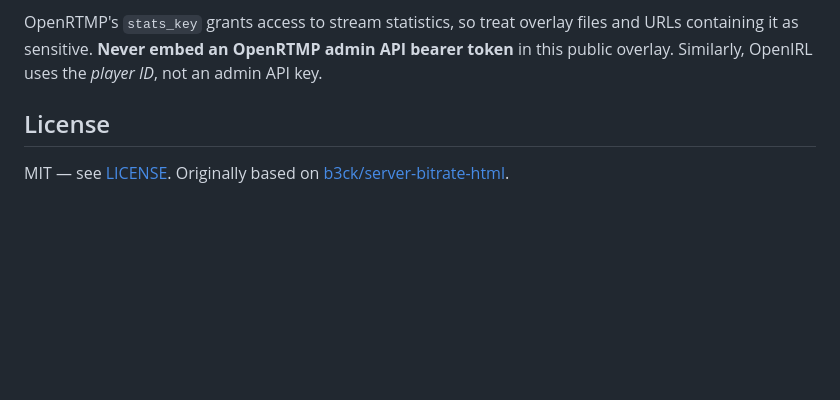
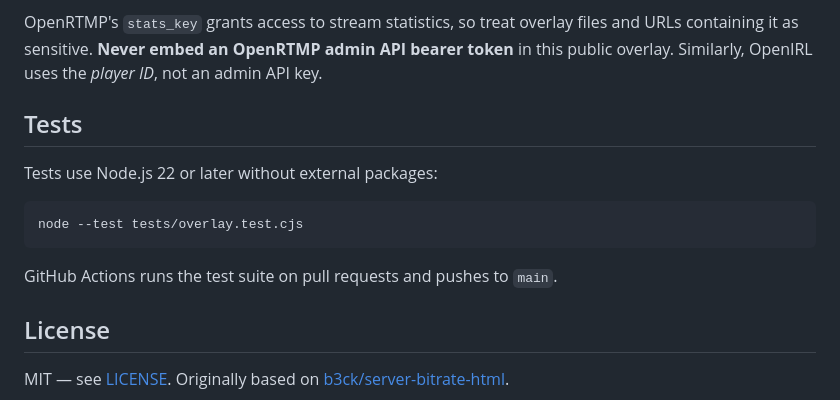
Before and after one commit to AlexanderWagnerDev/stream-server-bitrate, a Markdown page: README.md, the part around the change. Rendered like a GitHub page; blank space fills up the shorter version.

Commit message:
docs: add automated overlay test instructions

````diff
--- a/README.md
+++ b/README.md
@@ -129,6 +129,16 @@ HTML overlays use the browser's `fetch` API. The stats server must be **reachabl
 
 OpenRTMP's `stats_key` grants access to stream statistics, so treat overlay files and URLs containing it as sensitive. **Never embed an OpenRTMP admin API bearer token** in this public overlay. Similarly, OpenIRL uses the *player ID*, not an admin API key.
 
+## Tests
+
+Tests use Node.js 22 or later without external packages:
+
+```sh
+node --test tests/overlay.test.cjs
+```
+
+GitHub Actions runs the test suite on pull requests and pushes to `main`.
+
 ## License
 
 MIT — see [LICENSE](LICENSE). Originally based on [b3ck/server-bitrate-html](https://github.com/b3ck/server-bitrate-html).
````
